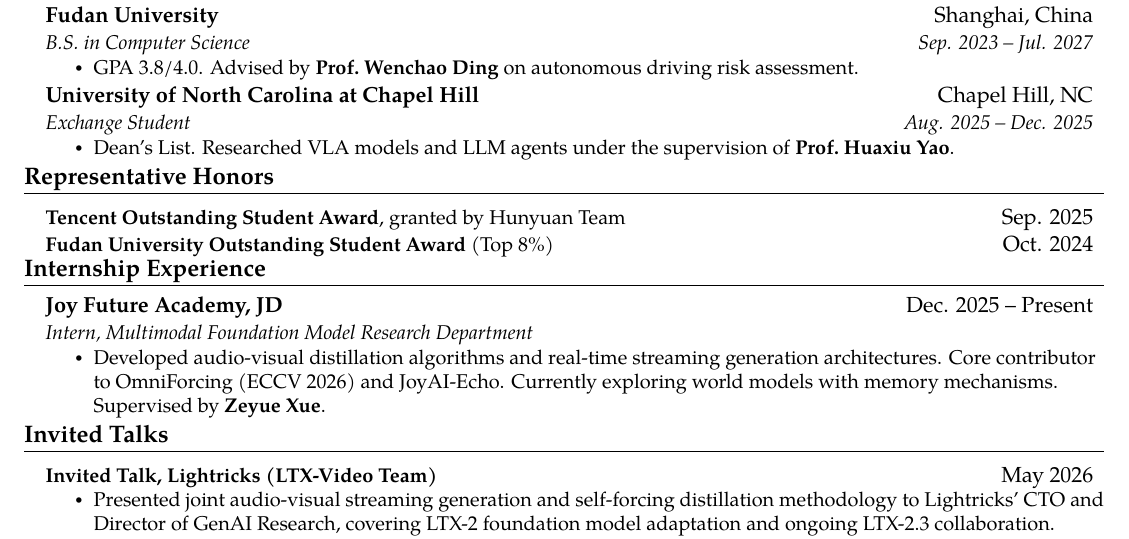
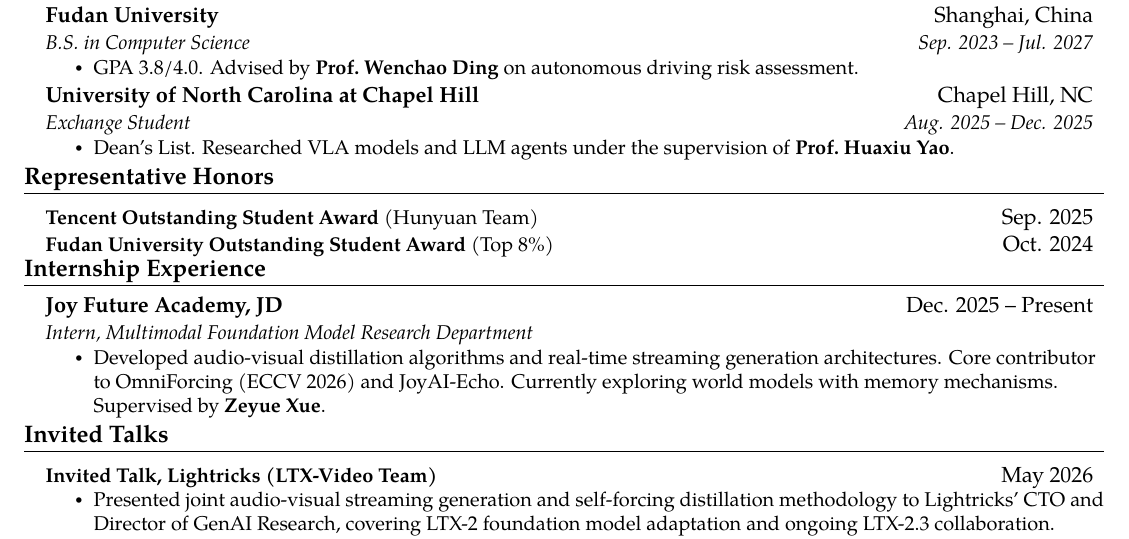
Before and after one commit to yaofengsu/yaofengsu.github.io, a LaTeX document (main.tex): part of the page, cut so that both start at the same text. Compiled offline with XeLaTeX; a missing font is replaced by an installed copy or a similar font.

Commit message:
Tencent award: parenthetical Hunyuan Team
Co-Authored-By: Claude Opus 4.6 <noreply@anthropic.com>

```diff
--- a/main.tex
+++ b/main.tex
@@ -145,7 +145,7 @@
 %-----------REPRESENTATIVE HONORS AND AWARDS-----------
 \section{Representative Honors}
   \resumeSubHeadingListStart
-    \resumeProjectHeading{\textbf{Tencent Outstanding Student Award}, granted by Hunyuan Team}{Sep. 2025}
+    \resumeProjectHeading{\textbf{Tencent Outstanding Student Award} (Hunyuan Team)}{Sep. 2025}
     \resumeProjectHeading{\textbf{Fudan University Outstanding Student Award} (Top 8\%)}{Oct. 2024}
   \resumeSubHeadingListEnd
 
```
Also changed, not shown: YaofengSu_CV.pdf, main.pdf.
